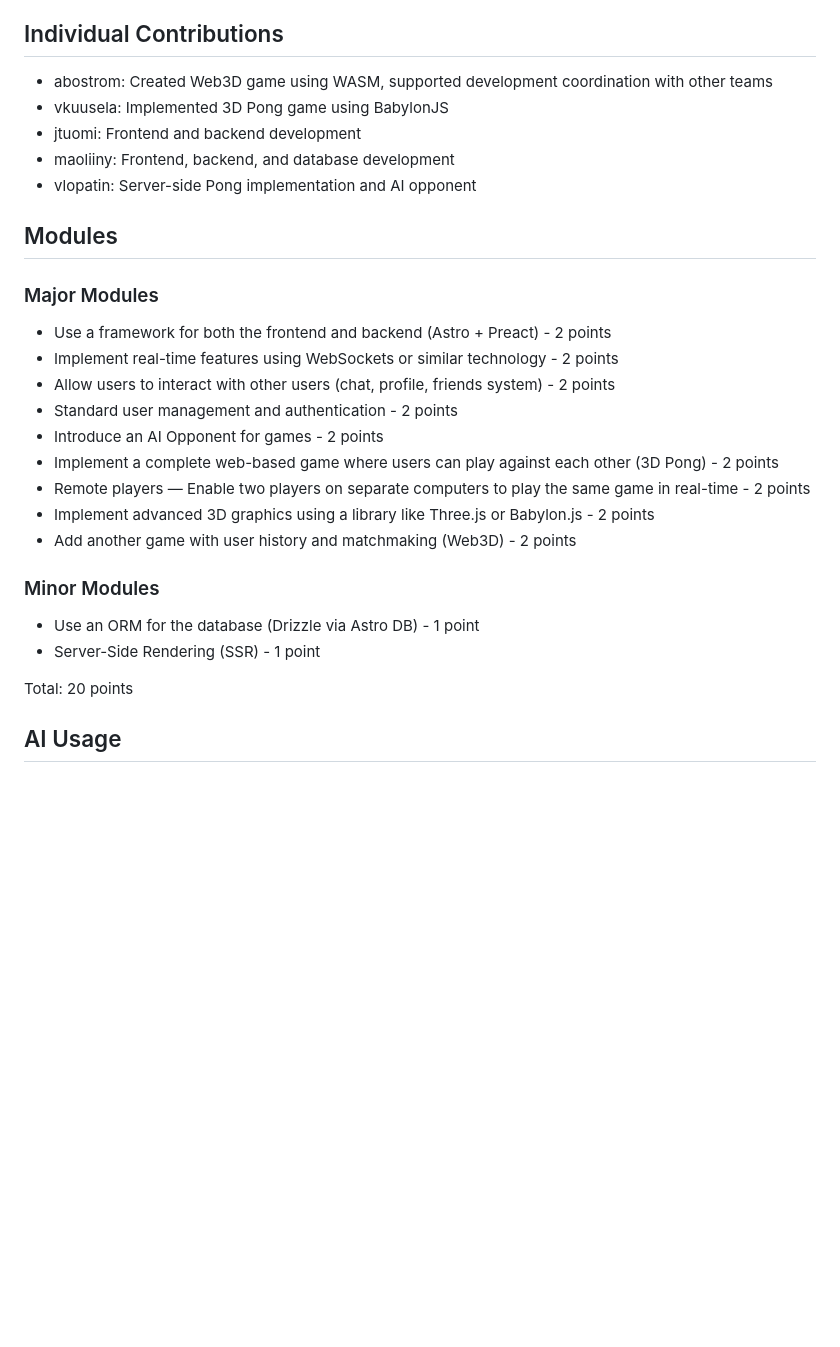
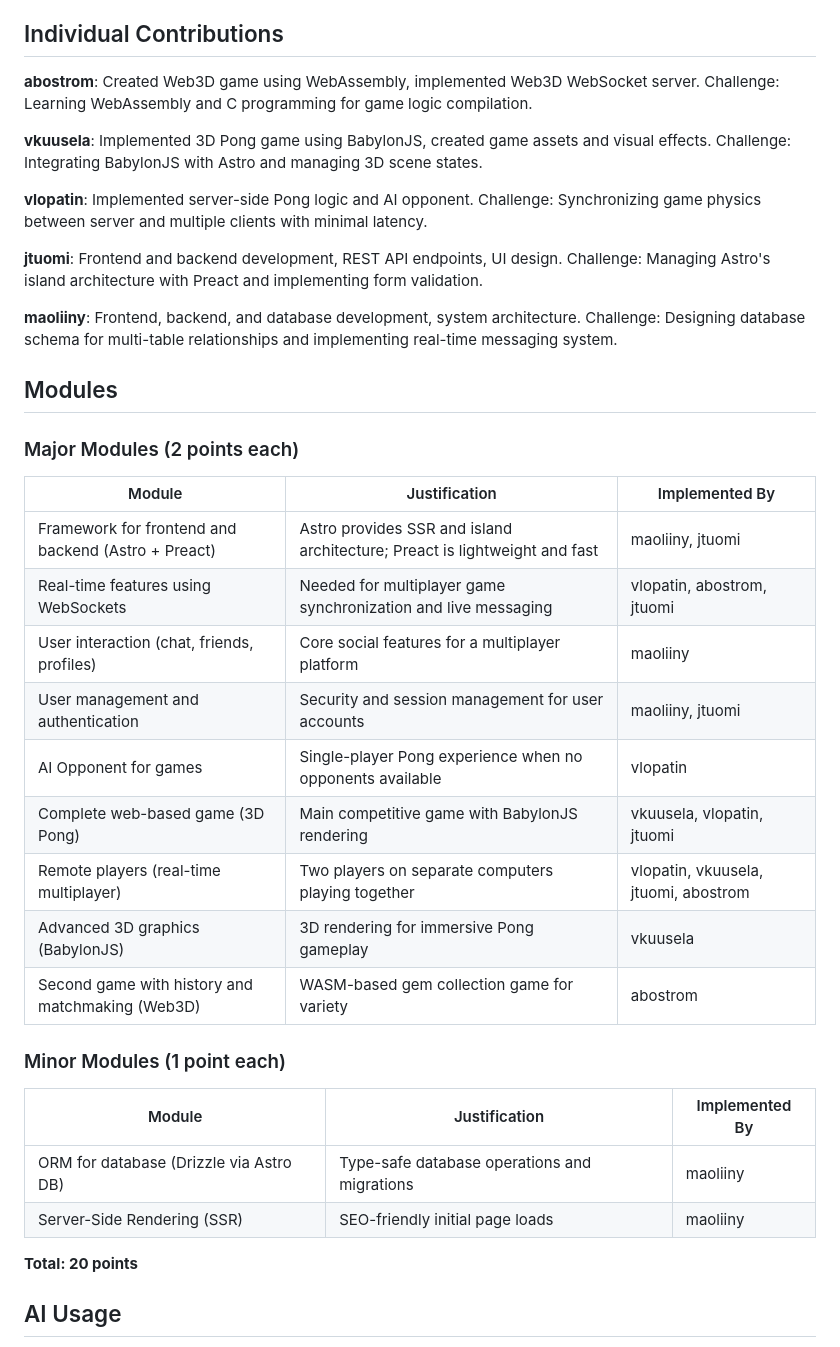
Before and after one commit to v-kuu/Ping-Pong-Fullstack-25, a Markdown page: README.md, the part around one of its changes. GitHub-like rendering; blank space fills up the shorter version.

Commit message:
more readme updates

```diff
--- a/README.md
+++ b/README.md
@@ -104,30 +107,38 @@ The database is built using Astro DB with Drizzle ORM. It consists of five table
 
 ## Individual Contributions
 
-- abostrom: Created Web3D game using WASM, supported development coordination with other teams
-- vkuusela: Implemented 3D Pong game using BabylonJS
-- jtuomi: Frontend and backend development
-- maoliiny: Frontend, backend, and database development
-- vlopatin: Server-side Pong implementation and AI opponent
+**abostrom**: Created Web3D game using WebAssembly, implemented Web3D WebSocket server. Challenge: Learning WebAssembly and C programming for game logic compilation.
+
+**vkuusela**: Implemented 3D Pong game using BabylonJS, created game assets and visual effects. Challenge: Integrating BabylonJS with Astro and managing 3D scene states.
+
+**vlopatin**: Implemented server-side Pong logic and AI opponent. Challenge: Synchronizing game physics between server and multiple clients with minimal latency.
+
+**jtuomi**: Frontend and backend development, REST API endpoints, UI design. Challenge: Managing Astro's island architecture with Preact and implementing form validation.
+
+**maoliiny**: Frontend, backend, and database development, system architecture. Challenge: Designing database schema for multi-table relationships and implementing real-time messaging system.
 
 ## Modules
 
-### Major Modules
-- Use a framework for both the frontend and backend (Astro + Preact) - 2 points
-- Implement real-time features using WebSockets or similar technology - 2 points
-- Allow users to interact with other users (chat, profile, friends system) - 2 points
-- Standard user management and authentication - 2 points
-- Introduce an AI Opponent for games - 2 points
-- Implement a complete web-based game where users can play against each other (3D Pong) - 2 points
-- Remote players — Enable two players on separate computers to play the same game in real-time - 2 points
-- Implement advanced 3D graphics using a library like Three.js or Babylon.js - 2 points
-- Add another game with user history and matchmaking (Web3D) - 2 points
+### Major Modules (2 points each)
+| Module | Justification | Implemented By |
+|--------|---------------|----------------|
+| Framework for frontend and backend (Astro + Preact) | Astro provides SSR and island architecture; Preact is lightweight and fast | maoliiny, jtuomi |
+| Real-time features using WebSockets | Needed for multiplayer game synchronization and live messaging | vlopatin, abostrom, jtuomi |
+| User interaction (chat, friends, profiles) | Core social features for a multiplayer platform | maoliiny |
+| User management and authentication | Security and session management for user accounts | maoliiny, jtuomi |
+| AI Opponent for games | Single-player Pong experience when no opponents available | vlopatin |
+| Complete web-based game (3D Pong) | Main competitive game with BabylonJS rendering | vkuusela, vlopatin, jtuomi |
+| Remote players (real-time multiplayer) | Two players on separate computers playing together | vlopatin, vkuusela, jtuomi, abostrom |
+| Advanced 3D graphics (BabylonJS) | 3D rendering for immersive Pong gameplay | vkuusela |
+| Second game with history and matchmaking (Web3D) | WASM-based gem collection game for variety | abostrom |
 
-### Minor Modules
-- Use an ORM for the database (Drizzle via Astro DB) - 1 point
-- Server-Side Rendering (SSR) - 1 point
+### Minor Modules (1 point each)
+| Module | Justification | Implemented By |
+|--------|---------------|----------------|
+| ORM for database (Drizzle via Astro DB) | Type-safe database operations and migrations | maoliiny |
+| Server-Side Rendering (SSR) | SEO-friendly initial page loads | maoliiny |
 
-Total: 20 points
+**Total: 20 points**
 
 ## AI Usage
 
```
Also changed, not shown: other parts of README.md (+37 -7 lines).
